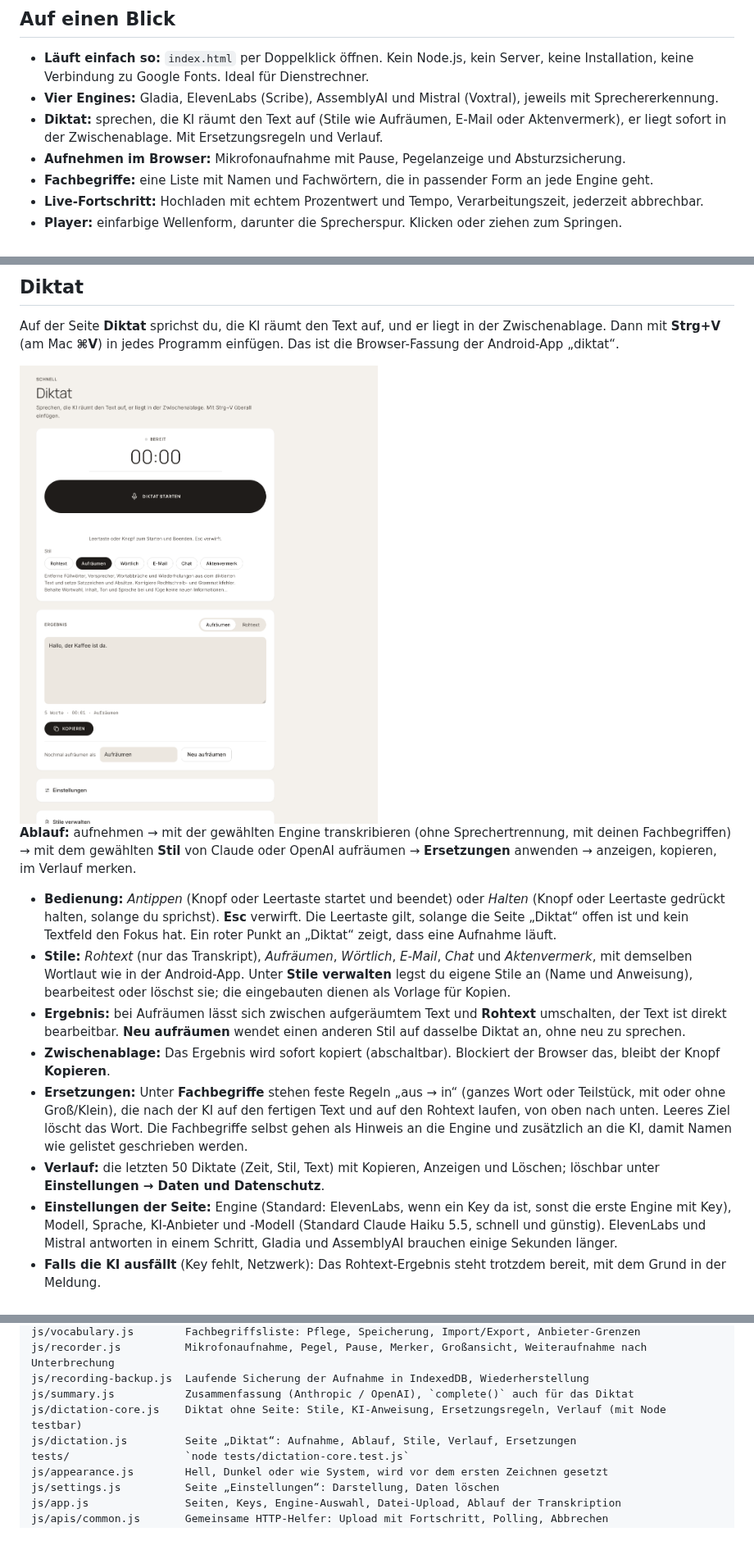
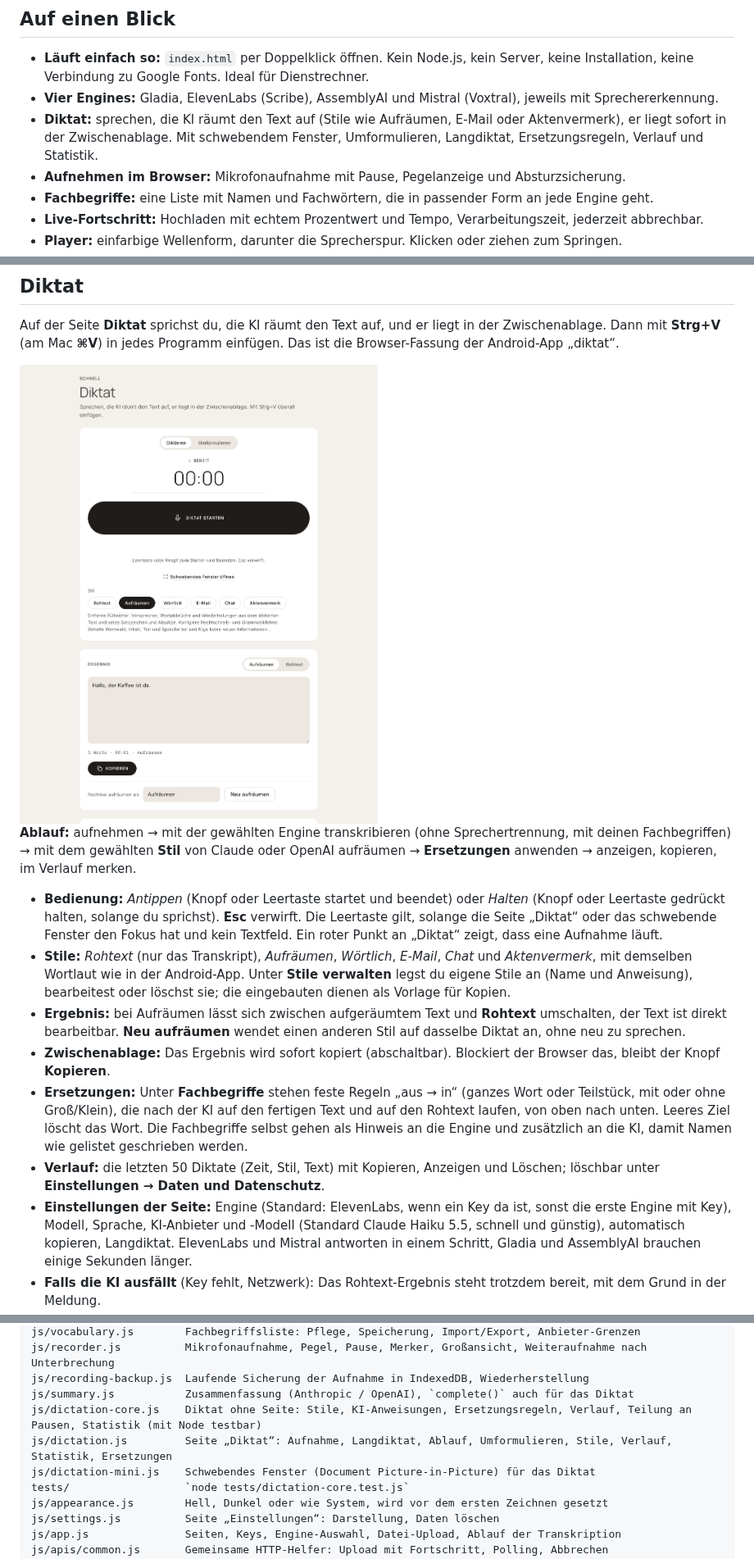
Before and after one commit to Luxx1993/unisono-desktop, a Markdown page: README.md, 3 parts joined by grey strips. Shown at 82% size. Rendered like a GitHub page; pictures changed too: docs/screenshots/dictation.png; blank space fills up the shorter version.

```diff
--- a/README.md
+++ b/README.md
@@ -8,7 +8,7 @@ Audio und Video transkribieren, lesen, korrigieren und exportieren, komplett im
 
 - **Läuft einfach so:** `index.html` per Doppelklick öffnen. Kein Node.js, kein Server, keine Installation, keine Verbindung zu Google Fonts. Ideal für Dienstrechner.
 - **Vier Engines:** Gladia, ElevenLabs (Scribe), AssemblyAI und Mistral (Voxtral), jeweils mit Sprechererkennung.
-- **Diktat:** sprechen, die KI räumt den Text auf (Stile wie Aufräumen, E-Mail oder Aktenvermerk), er liegt sofort in der Zwischenablage. Mit Ersetzungsregeln und Verlauf.
+- **Diktat:** sprechen, die KI räumt den Text auf (Stile wie Aufräumen, E-Mail oder Aktenvermerk), er liegt sofort in der Zwischenablage. Mit schwebendem Fenster, Umformulieren, Langdiktat, Ersetzungsregeln, Verlauf und Statistik.
 - **Aufnehmen im Browser:** Mikrofonaufnahme mit Pause, Pegelanzeige und Absturzsicherung.
 - **Fachbegriffe:** eine Liste mit Namen und Fachwörtern, die in passender Form an jede Engine geht.
 - **Live-Fortschritt:** Hochladen mit echtem Prozentwert und Tempo, Verarbeitungszeit, jederzeit abbrechbar.
@@ -104,11 +104,11 @@ Auf der Seite **Diktat** sprichst du, die KI räumt den Text auf, und er liegt i
 
 **Ablauf:** aufnehmen → mit der gewählten Engine transkribieren (ohne Sprechertrennung, mit deinen Fachbegriffen) → mit dem gewählten **Stil** von Claude oder OpenAI aufräumen → **Ersetzungen** anwenden → anzeigen, kopieren, im Verlauf merken.
 
-- **Bedienung:** *Antippen* (Knopf oder Leertaste startet und beendet) oder *Halten* (Knopf oder Leertaste gedrückt halten, solange du sprichst). **Esc** verwirft. Die Leertaste gilt, solange die Seite „Diktat“ offen ist und kein Textfeld den Fokus hat. Ein roter Punkt an „Diktat“ zeigt, dass eine Aufnahme läuft.
+- **Bedienung:** *Antippen* (Knopf oder Leertaste startet und beendet) oder *Halten* (Knopf oder Leertaste gedrückt halten, solange du sprichst). **Esc** verwirft. Die Leertaste gilt, solange die Seite „Diktat“ oder das schwebende Fenster den Fokus hat und kein Textfeld. Ein roter Punkt an „Diktat“ zeigt, dass eine Aufnahme läuft.
 - **Stile:** *Rohtext* (nur das Transkript), *Aufräumen*, *Wörtlich*, *E-Mail*, *Chat* und *Aktenvermerk*, mit demselben Wortlaut wie in der Android-App. Unter **Stile verwalten** legst du eigene Stile an (Name und Anweisung), bearbeitest oder löschst sie; die eingebauten dienen als Vorlage für Kopien.
 - **Ergebnis:** bei Aufräumen lässt sich zwischen aufgeräumtem Text und **Rohtext** umschalten, der Text ist direkt bearbeitbar. **Neu aufräumen** wendet einen anderen Stil auf dasselbe Diktat an, ohne neu zu sprechen.
 - **Zwischenablage:** Das Ergebnis wird sofort kopiert (abschaltbar). Blockiert der Browser das, bleibt der Knopf **Kopieren**.
 - **Ersetzungen:** Unter **Fachbegriffe** stehen feste Regeln „aus → in“ (ganzes Wort oder Teilstück, mit oder ohne Groß/Klein), die nach der KI auf den fertigen Text und auf den Rohtext laufen, von oben nach unten. Leeres Ziel löscht das Wort. Die Fachbegriffe selbst gehen als Hinweis an die Engine und zusätzlich an die KI, damit Namen wie gelistet geschrieben werden.
 - **Verlauf:** die letzten 50 Diktate (Zeit, Stil, Text) mit Kopieren, Anzeigen und Löschen; löschbar unter **Einstellungen → Daten und Datenschutz**.
-- **Einstellungen der Seite:** Engine (Standard: ElevenLabs, wenn ein Key da ist, sonst die erste Engine mit Key), Modell, Sprache, KI-Anbieter und -Modell (Standard Claude Haiku 5.5, schnell und günstig). ElevenLabs und Mistral antworten in einem Schritt, Gladia und AssemblyAI brauchen einige Sekunden länger.
+- **Einstellungen der Seite:** Engine (Standard: ElevenLabs, wenn ein Key da ist, sonst die erste Engine mit Key), Modell, Sprache, KI-Anbieter und -Modell (Standard Claude Haiku 5.5, schnell und günstig), automatisch kopieren, Langdiktat. ElevenLabs und Mistral antworten in einem Schritt, Gladia und AssemblyAI brauchen einige Sekunden länger.
 - **Falls die KI ausfällt** (Key fehlt, Netzwerk): Das Rohtext-Ergebnis steht trotzdem bereit, mit dem Grund in der Meldung.
@@ -234,8 +263,9 @@ js/vocabulary.js        Fachbegriffsliste: Pflege, Speicherung, Import/Export, A
 js/recorder.js          Mikrofonaufnahme, Pegel, Pause, Merker, Großansicht, Weiteraufnahme nach Unterbrechung
 js/recording-backup.js  Laufende Sicherung der Aufnahme in IndexedDB, Wiederherstellung
 js/summary.js           Zusammenfassung (Anthropic / OpenAI), `complete()` auch für das Diktat
-js/dictation-core.js    Diktat ohne Seite: Stile, KI-Anweisung, Ersetzungsregeln, Verlauf (mit Node testbar)
-js/dictation.js         Seite „Diktat“: Aufnahme, Ablauf, Stile, Verlauf, Ersetzungen
+js/dictation-core.js    Diktat ohne Seite: Stile, KI-Anweisungen, Ersetzungsregeln, Verlauf, Teilung an Pausen, Statistik (mit Node testbar)
+js/dictation.js         Seite „Diktat“: Aufnahme, Langdiktat, Ablauf, Umformulieren, Stile, Verlauf, Statistik, Ersetzungen
+js/dictation-mini.js    Schwebendes Fenster (Document Picture-in-Picture) für das Diktat
 tests/                  `node tests/dictation-core.test.js`
 js/appearance.js        Hell, Dunkel oder wie System, wird vor dem ersten Zeichnen gesetzt
 js/settings.js          Seite „Einstellungen“: Darstellung, Daten löschen
```
Also changed, not shown: other parts of README.md (+33 -4 lines), docs/screenshots/dictation-mini.png (added), docs/screenshots/dictation-reword.png (added), docs/screenshots/dictation-stats.png (added), 8 other files.
